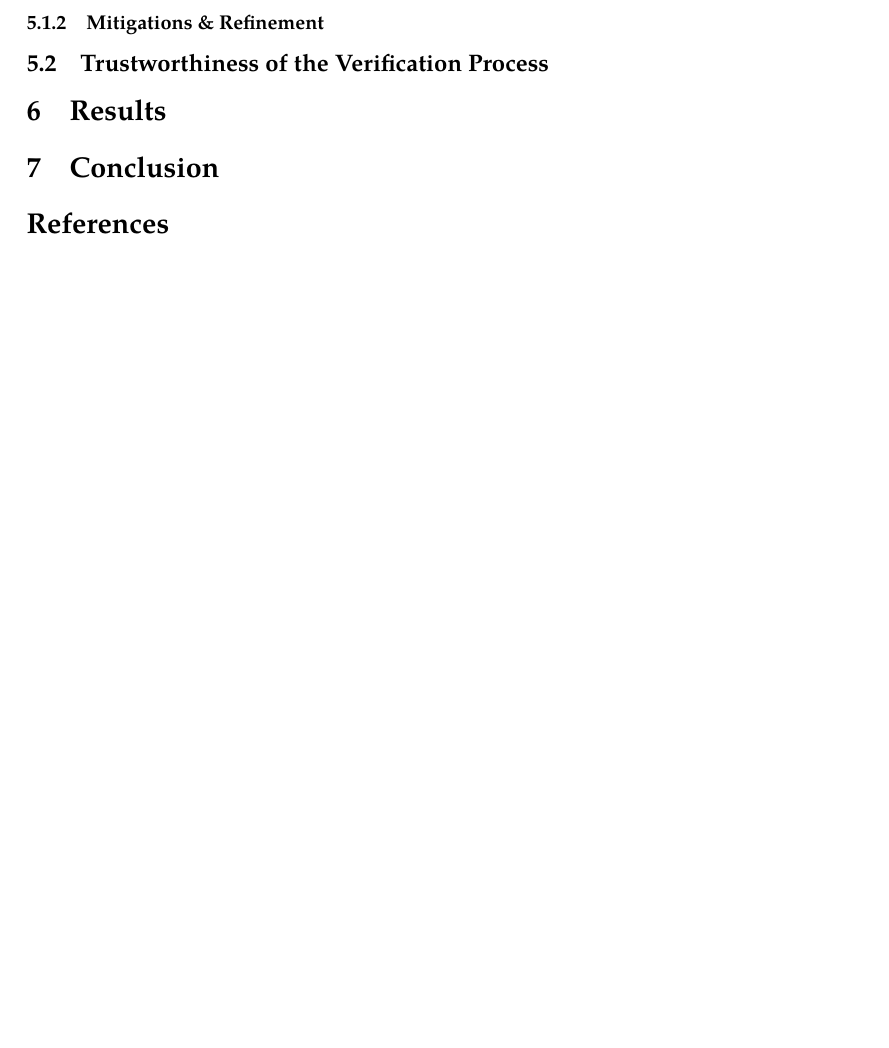
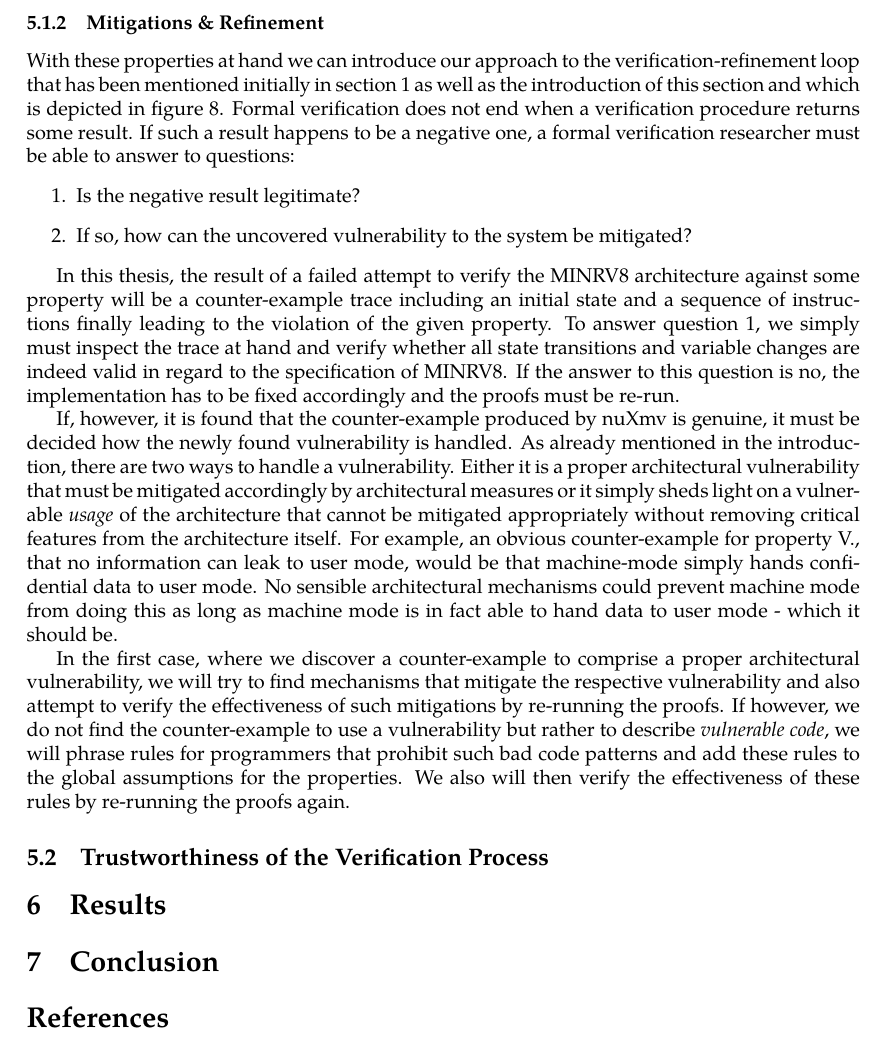
Before and after one commit to felixlinker/ifc-rv-thesis, a LaTeX thesis (thesis/thesis.tex, which reads thesis/sections/checking.tex): part of page 32 of 33 before the commit and part of page 32 of 34 after it, cut so that both start at the same text, the shorter picture padded with empty space. Compiled offline with pdfLaTeX.

Commit message:
thesis: Add section 'Mitigations & Refinement'

```diff
--- a/thesis/sections/checking.tex
+++ b/thesis/sections/checking.tex
@@ -116,6 +116,33 @@ LTLSPEC NAME NO_LEAK :=
 
 \subsubsection{Mitigations \& Refinement}
 
+% TODO: Make sure this is mentioned in the introduction
+% TODO: Reflect goal of the thesis once it has been set up properly in the introduction
+With these properties at hand we can introduce our approach to the verification-refinement loop that has been mentioned initially in section \ref{sec:introduction} as well as the introduction of this section and which is depicted in figure \ref{fig:ver-process}.
+Formal verification does not end when a verification procedure returns some result.
+If such a result happens to be a negative one, a formal verification researcher must be able to answer to questions:
+\begin{enumerate}
+    \item \label{itm:counter-ex-validity}
+    Is the negative result legitimate?
+    \item \label{itm:counter-ex-mitigation}
+    If so, how can the uncovered vulnerability to the system be mitigated?
+\end{enumerate}
+
+In this thesis, the result of a failed attempt to verify the MINRV8 architecture against some property will be a counter-example trace including an initial state and a sequence of instructions finally leading to the violation of the given property.
+% TODO: Argue for why it is not sensible to verify our implementation of the specification
+To answer question \ref{itm:counter-ex-validity}, we simply must inspect the trace at hand and verify whether all state transitions and variable changes are indeed valid in regard to the specification of MINRV8.
+If the answer to this question is no, the implementation has to be fixed accordingly and the proofs must be re-run.
+
+If, however, it is found that the counter-example produced by nuXmv is genuine, it must be decided how the newly found vulnerability is handled.
+As already mentioned in the introduction, there are two ways to handle a vulnerability.
+Either it is a proper architectural vulnerability that must be mitigated accordingly by architectural measures or it simply sheds light on a vulnerable \textit{usage} of the architecture that cannot be mitigated appropriately without removing critical features from the architecture itself.
+For example, an obvious counter-example for property \ref{itm:prop-no-leak}, that no information can leak to user mode, would be that machine-mode simply hands confidential data to user mode.
+No sensible architectural mechanisms could prevent machine mode from doing this as long as machine mode is in fact able to hand data to user mode - which it should be.
+
+In the first case, where we discover a counter-example to comprise a proper architectural vulnerability, we will try to find mechanisms that mitigate the respective vulnerability and also attempt to verify the effectiveness of such mitigations by re-running the proofs.
+If however, we do not find the counter-example to use a vulnerability but rather to describe \textit{vulnerable code}, we will phrase rules for programmers that prohibit such bad code patterns and add these rules to the global assumptions for the properties.
+We also will then verify the effectiveness of these rules by re-running the proofs again.
+
 \begin{figure}
     \centering
     \begin{tikzpicture}[node distance = 1.5cm, auto]
```
Also changed, not shown: thesis/sections/introduction.tex (+1 -0 lines).
